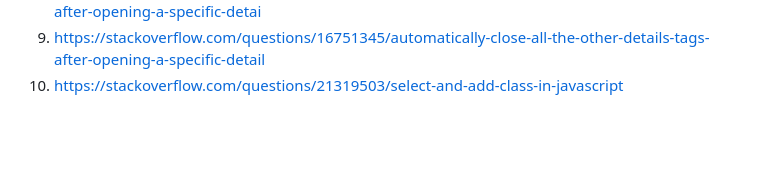
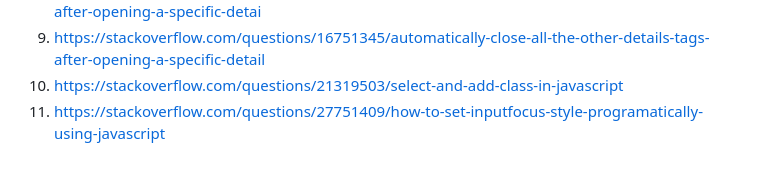
Before and after one commit to DiegoR03/FED, a Markdown page: README.md, the part around the change. Drawn GitHub-style; blank space fills up the shorter version.

```diff
--- a/README.md
+++ b/README.md
@@ -324,5 +324,6 @@ De tweede pagina had eigenlijk de zelfde problemen en deze zijn ook opgelost.
   8. https://stackoverflow.com/questions/16751345/automatically-close-all-the-other-details-tags-after-opening-a-specific-detai
   9. https://stackoverflow.com/questions/16751345/automatically-close-all-the-other-details-tags-after-opening-a-specific-detail
   10. https://stackoverflow.com/questions/21319503/select-and-add-class-in-javascript
+  11. https://stackoverflow.com/questions/27751409/how-to-set-inputfocus-style-programatically-using-javascript
 
 </details>
```
